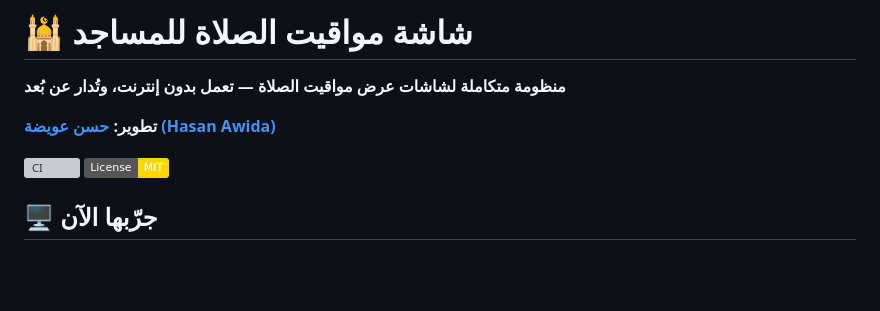
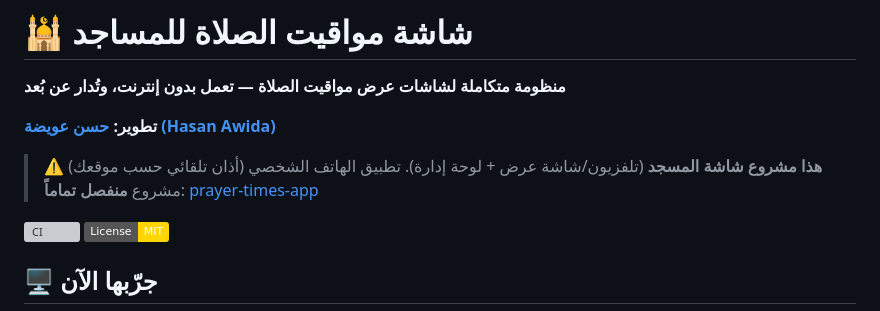
Before and after one commit to hasanawida/mosque-screen, a Markdown page: README.md, the part around the change. GitHub-like rendering; badges without logos; blank space fills up the shorter version; grey boxes are pictures that could not be loaded.

Commit message:
توضيح الفصل: هذا مشروع شاشة المسجد — تطبيق الهاتف مستودع منفصل
Co-Authored-By: Claude Fable 5 <noreply@anthropic.com>

```diff
--- a/README.md
+++ b/README.md
@@ -5,6 +5,9 @@
 **منظومة متكاملة لشاشات عرض مواقيت الصلاة — تعمل بدون إنترنت، وتُدار عن بُعد**
 
 **تطوير: [حسن عويضة (Hasan Awida)](https://github.com/hasanawida)**
+
+> ⚠️ **هذا مشروع شاشة المسجد** (تلفزيون/شاشة عرض + لوحة إدارة).
+> تطبيق الهاتف الشخصي (أذان تلقائي حسب موقعك) مشروع **منفصل تماماً**: [prayer-times-app](https://github.com/hasanawida/prayer-times-app)
 
 [![CI](https://github.com/hasanawida/mosque-screen/actions/workflows/ci.yml/badge.svg)](https://github.com/hasanawida/mosque-screen/actions)
 [![License: MIT](https://img.shields.io/badge/License-MIT-gold.svg)](LICENSE)
```
